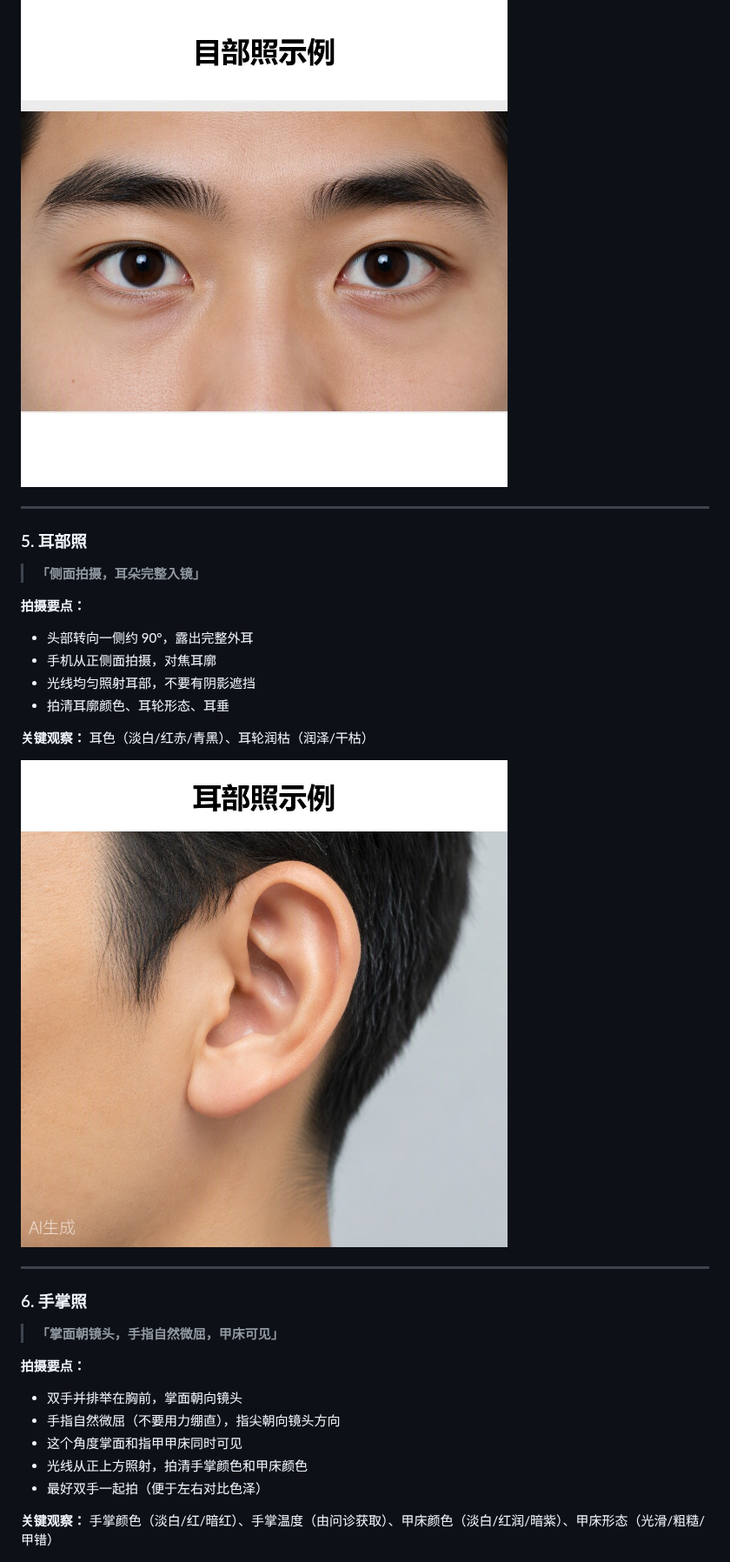
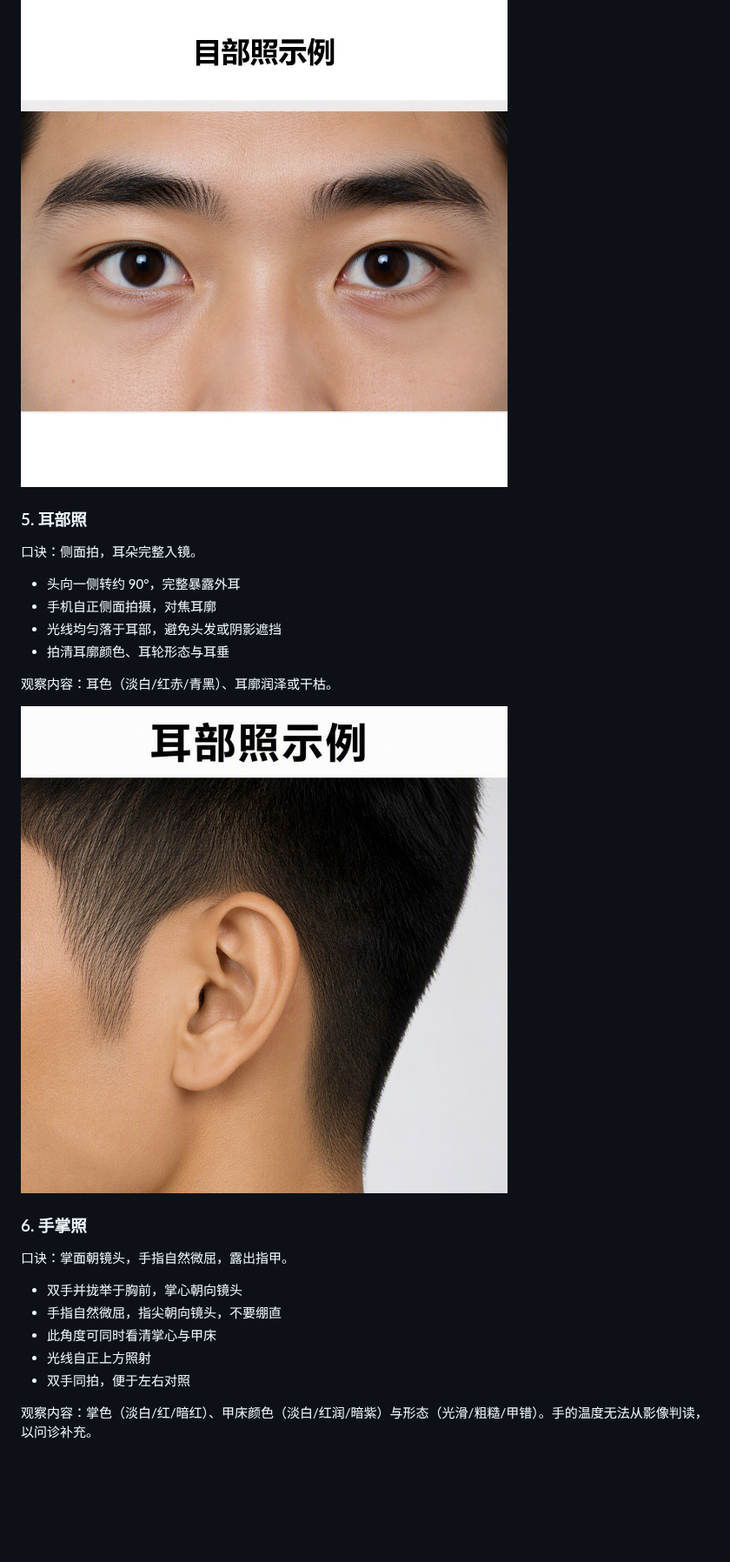
Before and after one commit to bonesyear/tcm-tongue-system, a Markdown page: docs/user-guide.md, the part around one of its changes. Shown at 87% size. Drawn GitHub-style; pictures changed too: docs/images/ear.jpg; blank space fills up the shorter version.

Commit message:
docs(guide): v1.7.14 —— 手册去AI味改写与排版美化，耳部例图重做 + 三图去AI水印

```diff
--- a/docs/user-guide.md
+++ b/docs/user-guide.md
@@ -111,36 +76,30 @@
 
 ![](images/eyes.jpg)
 
----
-
 ### 5. 耳部照
 
-> **「侧面拍摄，耳朵完整入镜」**
+口诀：侧面拍，耳朵完整入镜。
 
-**拍摄要点：**
-- 头部转向一侧约 90°，露出完整外耳
-- 手机从正侧面拍摄，对焦耳廓
-- 光线均匀照射耳部，不要有阴影遮挡
-- 拍清耳廓颜色、耳轮形态、耳垂
+- 头向一侧转约 90°，完整暴露外耳
+- 手机自正侧面拍摄，对焦耳廓
+- 光线均匀落于耳部，避免头发或阴影遮挡
+- 拍清耳廓颜色、耳轮形态与耳垂
 
-**关键观察：** 耳色（淡白/红赤/青黑）、耳轮润枯（润泽/干枯）
+观察内容：耳色（淡白/红赤/青黑）、耳廓润泽或干枯。
 
 ![](images/ear.jpg)
 
----
-
 ### 6. 手掌照
 
-> **「掌面朝镜头，手指自然微屈，甲床可见」**
+口诀：掌面朝镜头，手指自然微屈，露出指甲。
 
-**拍摄要点：**
-- 双手并排举在胸前，掌面朝向镜头
-- 手指自然微屈（不要用力绷直），指尖朝向镜头方向
-- 这个角度掌面和指甲甲床同时可见
-- 光线从正上方照射，拍清手掌颜色和甲床颜色
-- 最好双手一起拍（便于左右对比色泽）
+- 双手并拢举于胸前，掌心朝向镜头
+- 手指自然微屈，指尖朝向镜头，不要绷直
+- 此角度可同时看清掌心与甲床
+- 光线自正上方照射
+- 双手同拍，便于左右对照
 
-**关键观察：** 手掌颜色（淡白/红/暗红）、手掌温度（由问诊获取）、甲床颜色（淡白/红润/暗紫）、甲床形态（光滑/粗糙/甲错）
+观察内容：掌色（淡白/红/暗红）、甲床颜色（淡白/红润/暗紫）与形态（光滑/粗糙/甲错）。手的温度无法从影像判读，以问诊补充。
 
 ![](images/hands.jpg)
 
```
Also changed, not shown: other parts of docs/user-guide.md (+94 -178 lines), CHANGELOG.md (+21 -0 lines), docs/images/hands.jpg, docs/images/skin.jpg, 2 other files.
